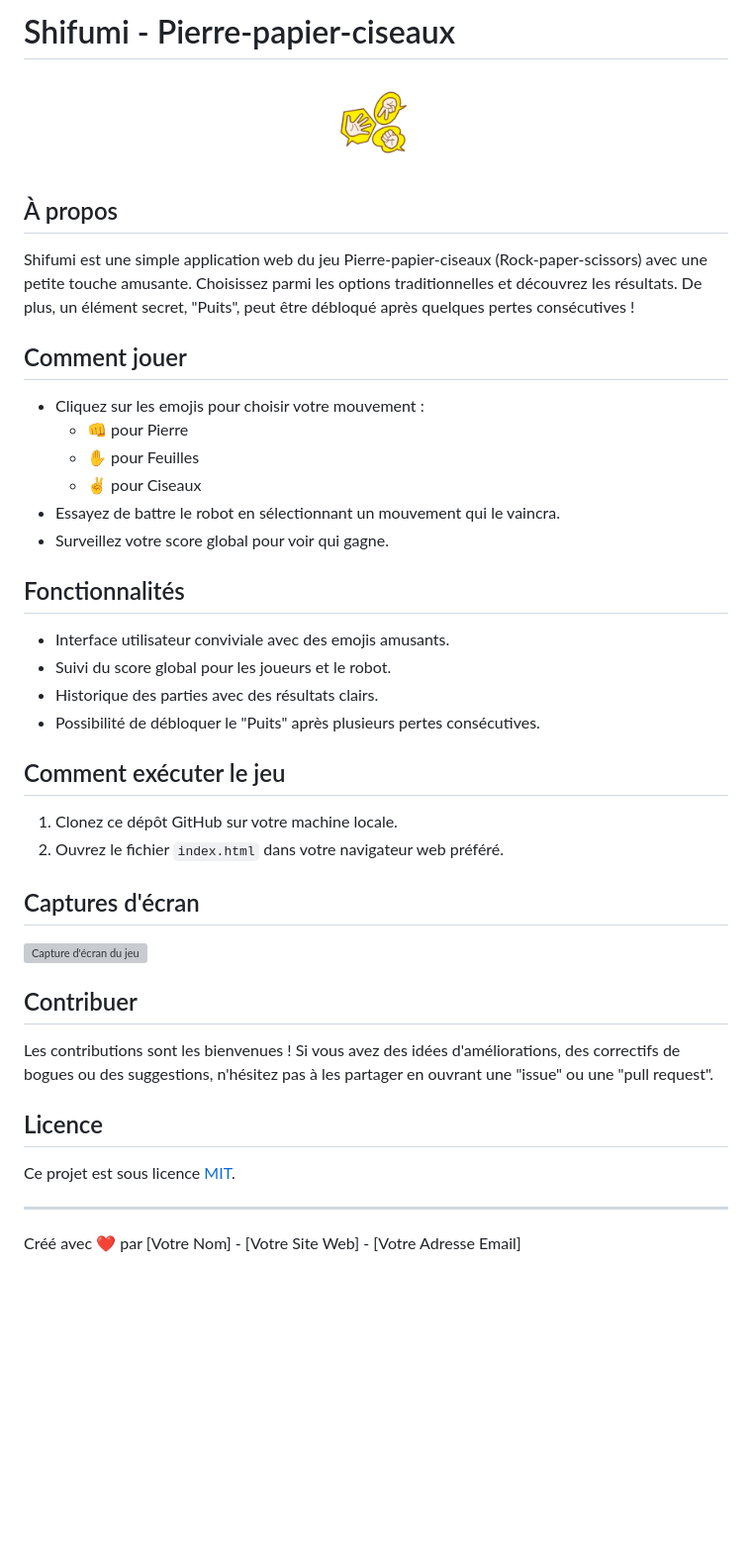
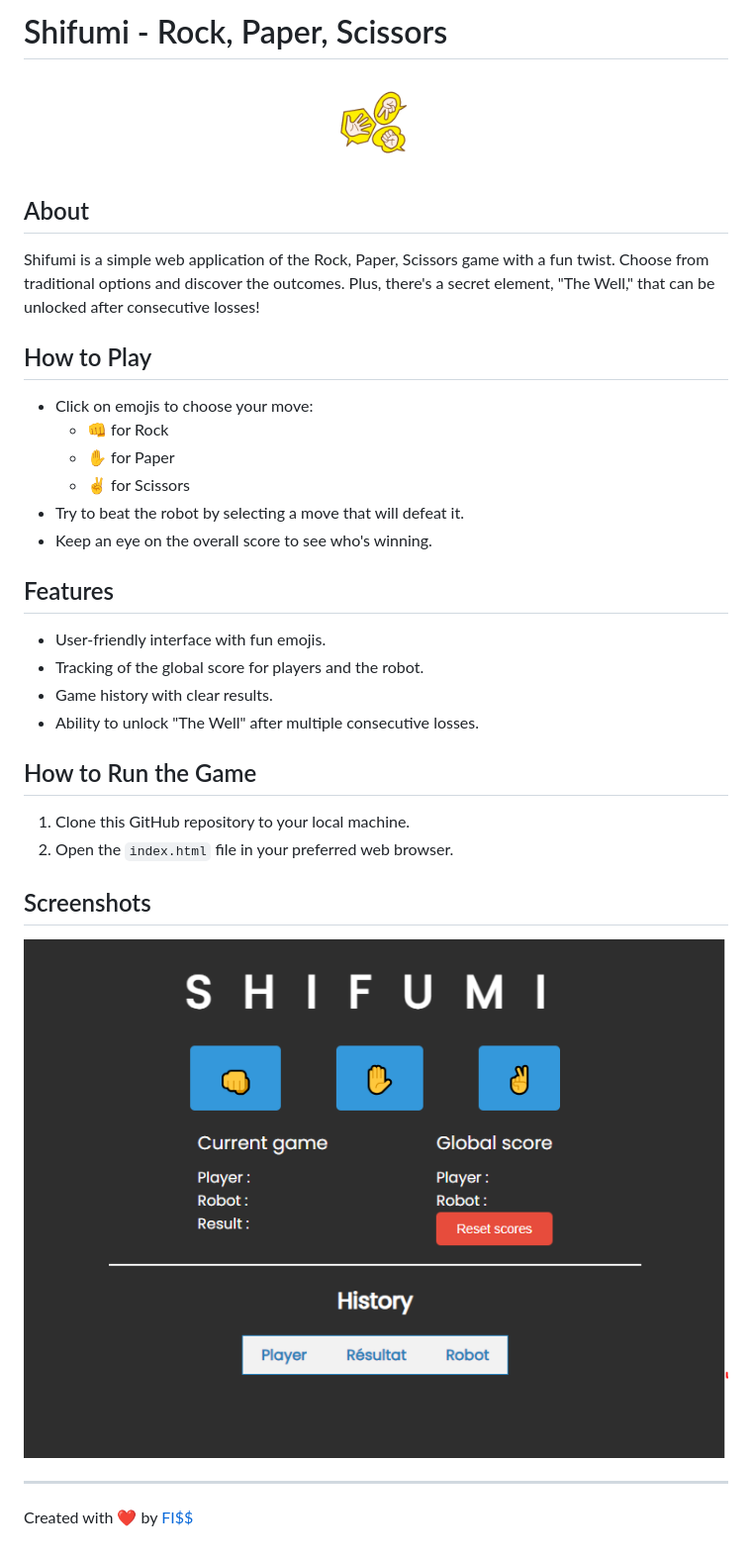
Before and after one commit to 0LrNx/Shifumi, a Markdown page: README.md, the part around the change. Shown: that part at 99% size. Drawn GitHub-style; pictures changed too: assets/img/screenshot.png (added); blank space fills up the shorter version; grey boxes are pictures that could not be loaded.

Commit message:
feat : read me

```diff
--- a/README.md
+++ b/README.md
@@ -1,46 +1,38 @@
-# Shifumi - Pierre-papier-ciseaux
+# Shifumi - Rock, Paper, Scissors
 
 <div align="center">
   <img src="./assets/img/icon.png" alt="Shifumi Logo" width="100">
 </div>
 
-## À propos
+## About
 
-Shifumi est une simple application web du jeu Pierre-papier-ciseaux (Rock-paper-scissors) avec une petite touche amusante. Choisissez parmi les options traditionnelles et découvrez les résultats. De plus, un élément secret, "Puits", peut être débloqué après quelques pertes consécutives !
+Shifumi is a simple web application of the Rock, Paper, Scissors game with a fun twist. Choose from traditional options and discover the outcomes. Plus, there's a secret element, "The Well," that can be unlocked after consecutive losses!
 
-## Comment jouer
+## How to Play
 
-- Cliquez sur les emojis pour choisir votre mouvement :
-  - 👊 pour Pierre
-  - ✋ pour Feuilles
-  - ✌ pour Ciseaux
-- Essayez de battre le robot en sélectionnant un mouvement qui le vaincra.
-- Surveillez votre score global pour voir qui gagne.
+- Click on emojis to choose your move:
+  - 👊 for Rock
+  - ✋ for Paper
+  - ✌ for Scissors
+- Try to beat the robot by selecting a move that will defeat it.
+- Keep an eye on the overall score to see who's winning.
 
-## Fonctionnalités
+## Features
 
-- Interface utilisateur conviviale avec des emojis amusants.
-- Suivi du score global pour les joueurs et le robot.
-- Historique des parties avec des résultats clairs.
-- Possibilité de débloquer le "Puits" après plusieurs pertes consécutives.
+- User-friendly interface with fun emojis.
+- Tracking of the global score for players and the robot.
+- Game history with clear results.
+- Ability to unlock "The Well" after multiple consecutive losses.
 
-## Comment exécuter le jeu
+## How to Run the Game
 
-1. Clonez ce dépôt GitHub sur votre machine locale.
-2. Ouvrez le fichier `index.html` dans votre navigateur web préféré.
+1. Clone this GitHub repository to your local machine.
+2. Open the `index.html` file in your preferred web browser.
 
-## Captures d'écran
+## Screenshots
 
-![Capture d'écran du jeu](./screenshot.png)
-
-## Contribuer
-
-Les contributions sont les bienvenues ! Si vous avez des idées d'améliorations, des correctifs de bogues ou des suggestions, n'hésitez pas à les partager en ouvrant une "issue" ou une "pull request".
-
-## Licence
-
-Ce projet est sous licence [MIT](./LICENSE).
+![Game screenshot](./assets/img/screenshot.png)
 
 ---
 
-Créé avec ❤️ par [Votre Nom] - [Votre Site Web] - [Votre Adresse Email]
+Created with ❤️ by [FI$$](https://github.com/YourGitHubUsername)
```
